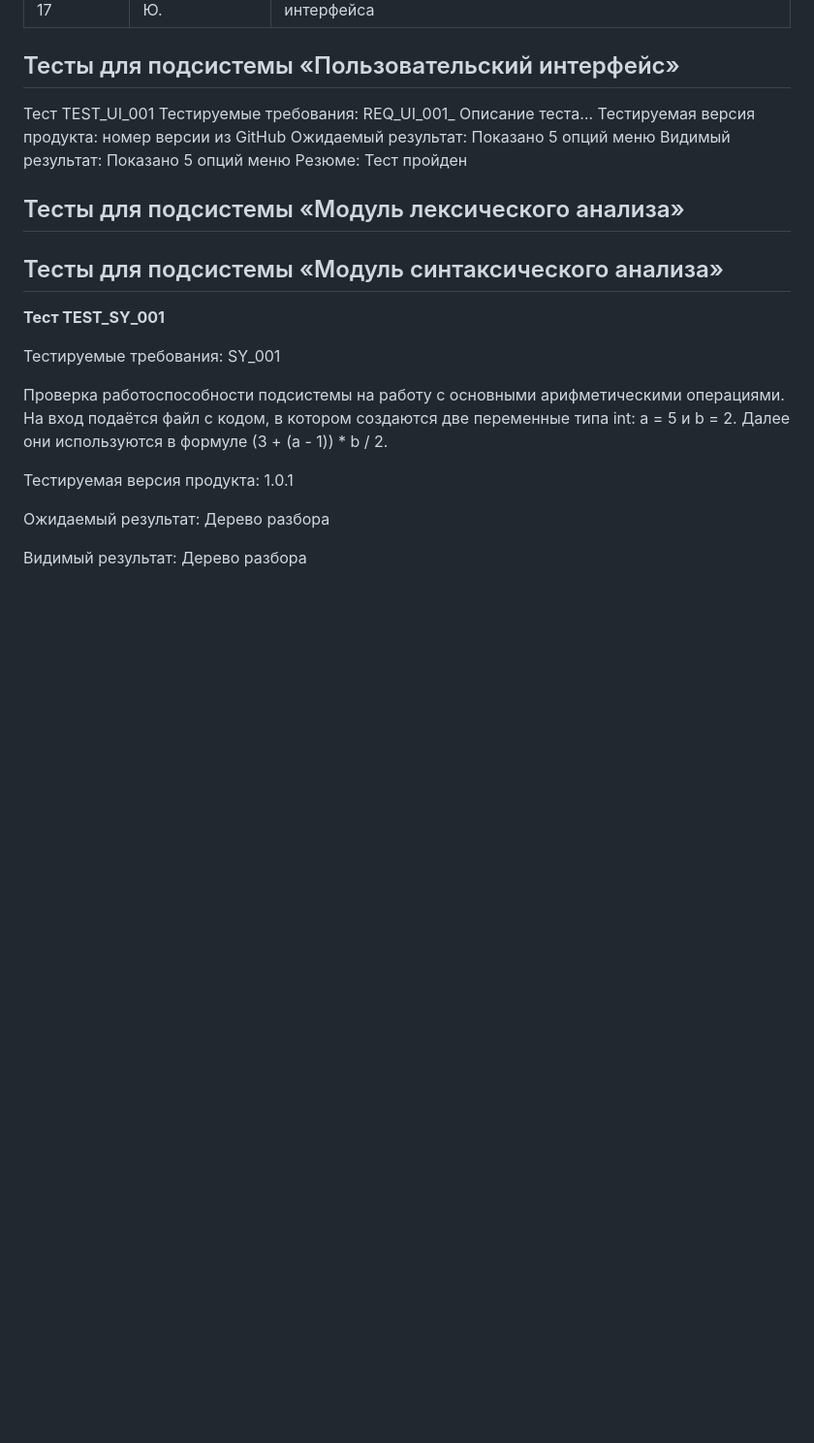
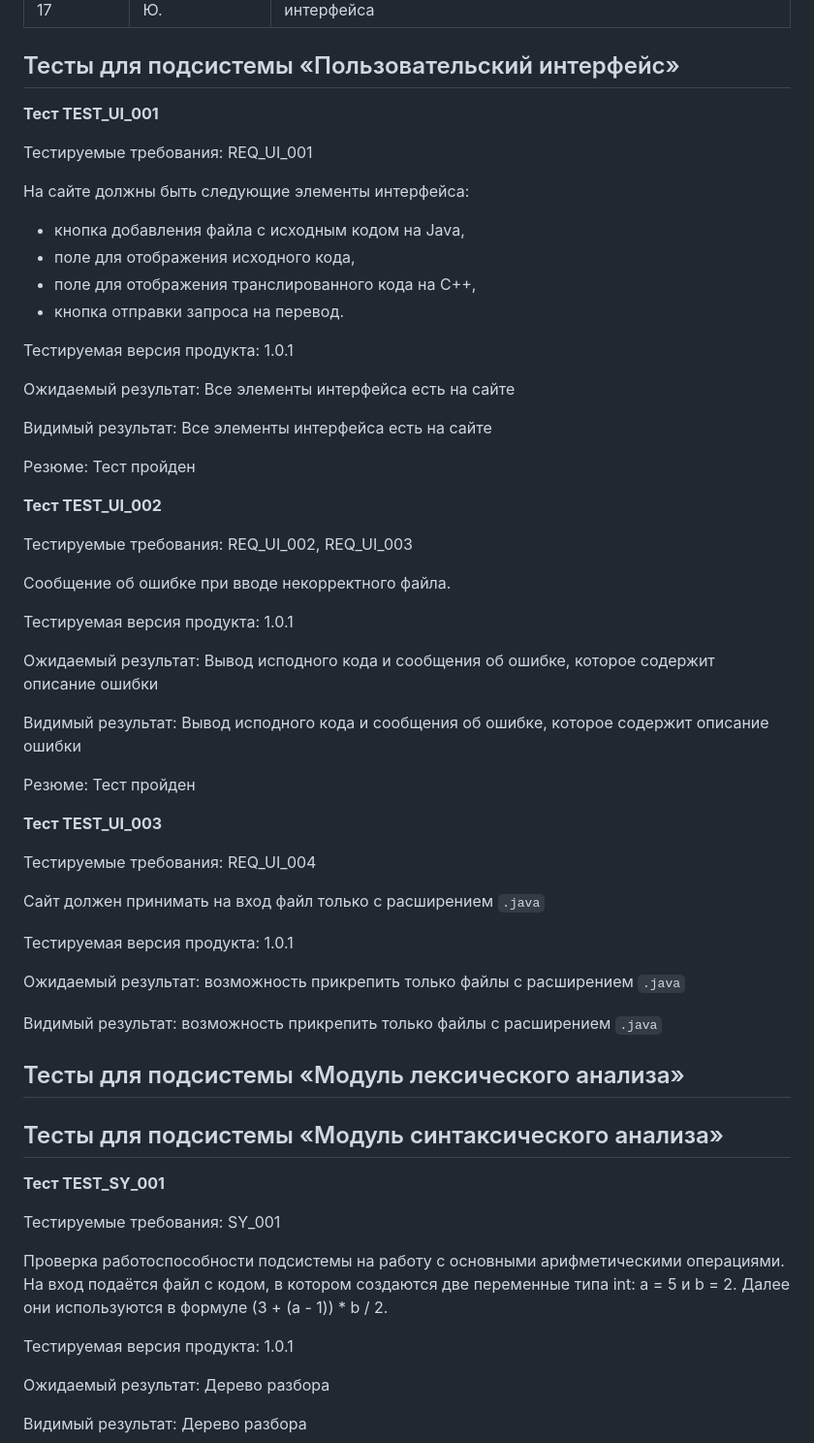
Before and after one commit to Aight99/translator-java-cpp, a Markdown page: DOCS/11 Test Logs.md, the part around the change. Shown at 97% size. Drawn GitHub-style; blank space fills up the shorter version.

Commit message:
doc: ui тесты в документации (потом смержите)

```diff
--- a/DOCS/11 Test Logs.md
+++ b/DOCS/11 Test Logs.md
@@ -18,13 +18,50 @@
 
 ## Тесты для подсистемы «Пользовательский интерфейс»
 
-Тест TEST_UI_001
-Тестируемые требования: REQ_UI_001_
-Описание теста…
-Тестируемая версия продукта: номер версии из GitHub
-Ожидаемый результат: Показано 5 опций меню
-Видимый результат: Показано 5 опций меню
+**Тест TEST_UI_001**
+
+Тестируемые требования: REQ_UI_001
+
+На сайте должны быть следующие элементы интерфейса:
++ кнопка добавления файла с исходным кодом на Java,
++ поле для отображения исходного кода,
++ поле для отображения транслированного кода на C++,
++ кнопка отправки запроса на перевод.
+
+Тестируемая версия продукта: 1.0.1
+
+Ожидаемый результат: Все элементы интерфейса есть на сайте
+
+Видимый результат: Все элементы интерфейса есть на сайте
+
 Резюме: Тест пройден
+
+**Тест TEST_UI_002**
+
+Тестируемые требования: REQ_UI_002, REQ_UI_003
+
+Сообщение об ошибке при вводе некорректного файла.
+
+Тестируемая версия продукта: 1.0.1
+
+Ожидаемый результат: Вывод исподного кода и сообщения об ошибке, которое содержит описание ошибки
+
+Видимый результат:  Вывод исподного кода и сообщения об ошибке, которое содержит описание ошибки
+
+Резюме: Тест пройден
+
+**Тест TEST_UI_003**
+
+Тестируемые требования: REQ_UI_004
+
+Сайт должен принимать на вход файл только с расширением `.java`
+
+Тестируемая версия продукта: 1.0.1
+
+Ожидаемый результат: возможность прикрепить только файлы с расширением `.java`
+
+Видимый результат: возможность прикрепить только файлы с расширением `.java`
+
 
 ## Тесты для подсистемы «Модуль лексического анализа»
 
```
